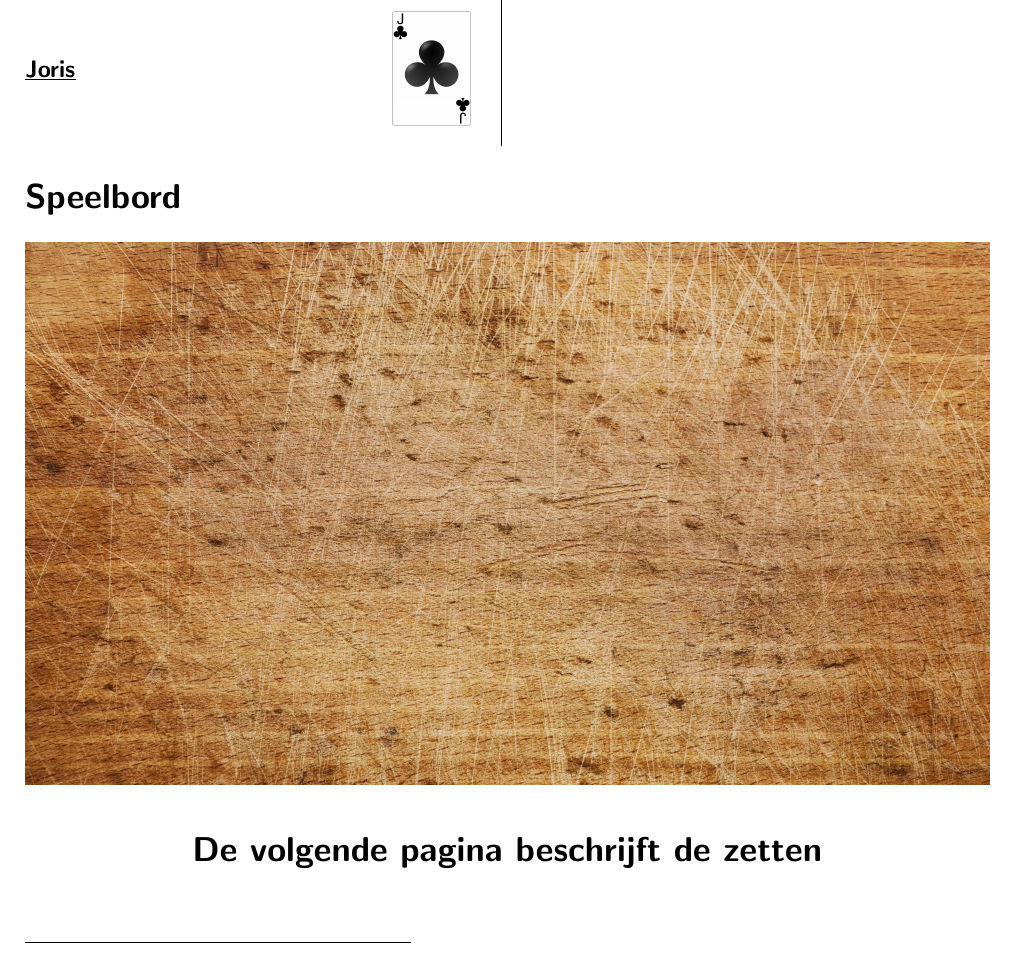
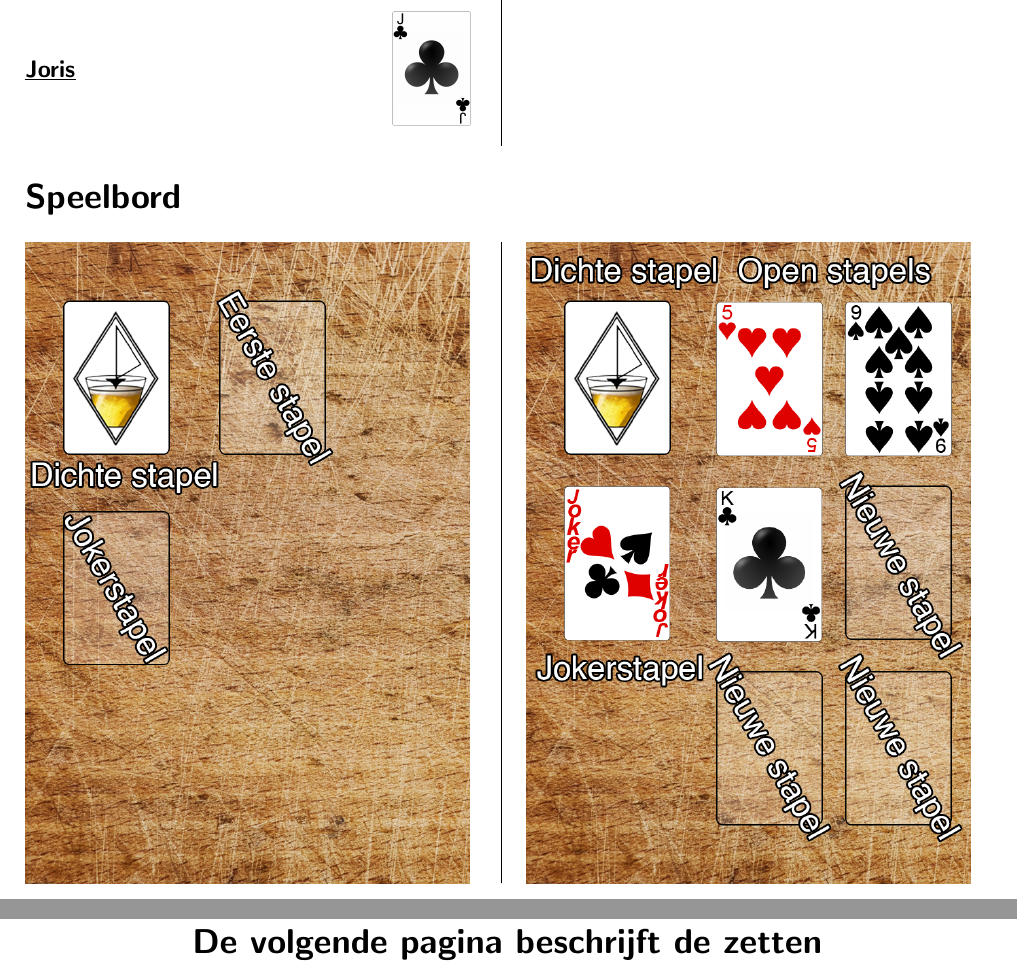
Before and after one commit to fpk47/FritsenBoekje, a LaTeX document (main.tex, which reads Hoofdstukken/Speelbord.tex): part of page 3 of 20 before the commit and two parts of pages 3 and 4 of 21 after it, the two joined at a grey line, cut so that both start at the same text. Compiled offline with pdfLaTeX.

Commit message:
Added new "Speelbord"-images

```diff
--- a/Hoofdstukken/Speelbord.tex
+++ b/Hoofdstukken/Speelbord.tex
@@ -1,8 +1,18 @@
 \section*{Speelbord}
 
+\begin{comment}
 \begin{center}
   \makebox[\textwidth]{\includegraphics[width=\textwidth]{img/snijplank.jpg}}
 \end{center}
+\end{comment}
+
+\begin{minipage}[t]{.48\textwidth}
+\includegraphics[width=.96\textwidth]{img/Frits_plank_v3.png}
+\end{minipage}
+\hfill \vrule \hspace{0.3cm}
+\begin{minipage}[t]{.48\textwidth}
+\includegraphics[width=.96\textwidth]{img/Frits_plank_v4_1.png}
+\end{minipage}
 
 \vspace{+0.4cm}
 
--- a/main.tex
+++ b/main.tex
@@ -27,6 +27,7 @@
 \usepackage[export]{adjustbox}
 \usepackage{array}
 \usepackage{tabularx}
+\usepackage{comment}
 
 
 \setuldepth{Berlin}
```
Also changed, not shown: img/Frits_plank_v3.png (added), img/Frits_plank_v4_1.png (added).
